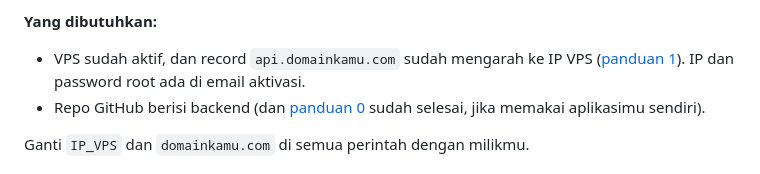
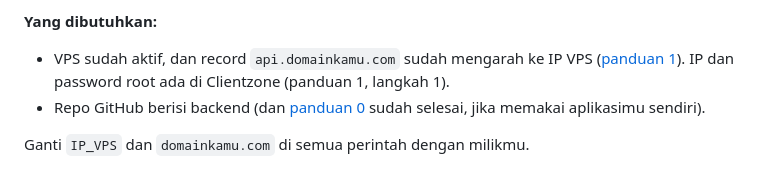
Before and after one commit to kobars/mentoring-deployment-demo, a Markdown page: docs/2-deploy-backend-vps.md, the part around the change. Drawn GitHub-style.

```diff
--- a/docs/2-deploy-backend-vps.md
+++ b/docs/2-deploy-backend-vps.md
@@ -16,7 +16,8 @@ Internet ──► caddy (HTTPS, port 80/443) ──► app (Express, port 3000)
 **Yang dibutuhkan:**
 
 - VPS sudah aktif, dan record `api.domainkamu.com` sudah mengarah ke IP VPS
-  ([panduan 1](1-beli-vps-dan-domain.md)). IP dan password root ada di email aktivasi.
+  ([panduan 1](1-beli-vps-dan-domain.md)). IP dan password root ada di Clientzone
+  (panduan 1, langkah 1).
 - Repo GitHub berisi backend (dan [panduan 0](0-siapkan-aplikasi.md) sudah selesai, jika
   memakai aplikasimu sendiri).
 
```
Also changed, not shown: docs/1-beli-vps-dan-domain.md (+9 -2 lines).
